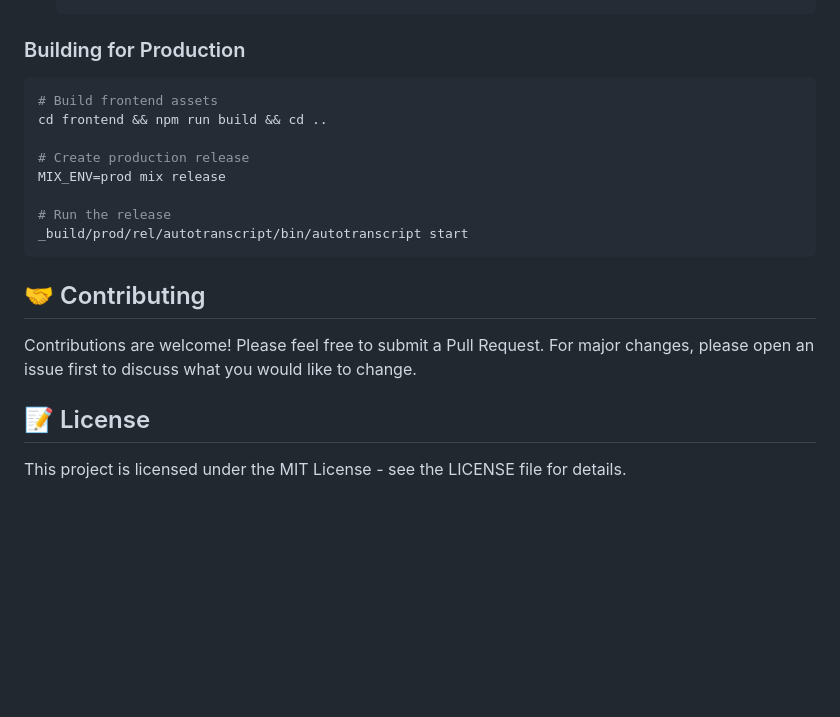
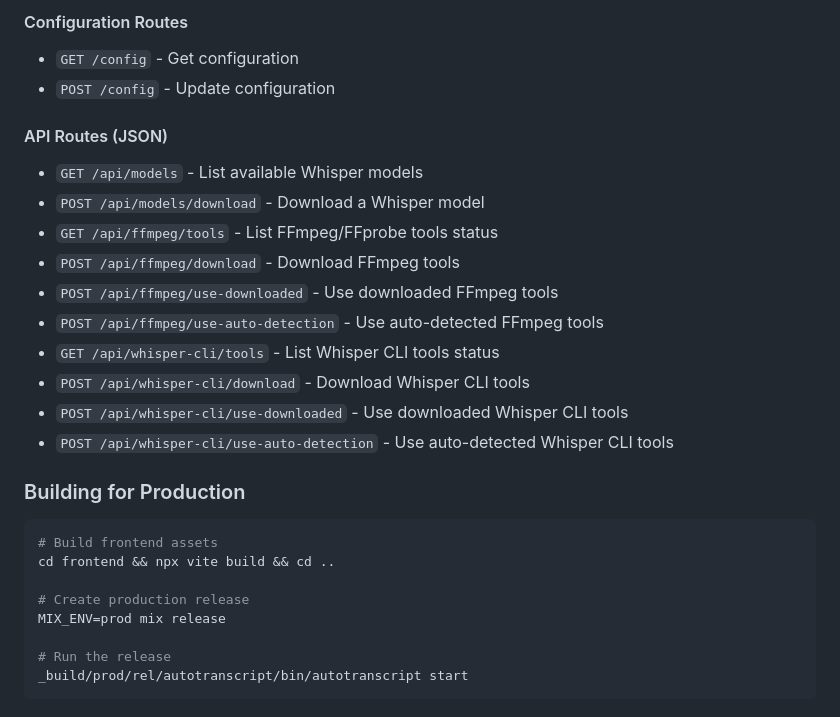
Before and after one commit to adnissen/atci, a Markdown page: README.md, the part around one of its changes. GitHub-like rendering; blank space fills up the shorter version.

````diff
--- a/README.md
+++ b/README.md
@@ -161,9 +185,24 @@ autotranscript/
+#### Configuration Routes
+- `GET /config` - Get configuration
+- `POST /config` - Update configuration
+
+#### API Routes (JSON)
+- `GET /api/models` - List available Whisper models
+- `POST /api/models/download` - Download a Whisper model
+- `GET /api/ffmpeg/tools` - List FFmpeg/FFprobe tools status
+- `POST /api/ffmpeg/download` - Download FFmpeg tools
+- `POST /api/ffmpeg/use-downloaded` - Use downloaded FFmpeg tools
+- `POST /api/ffmpeg/use-auto-detection` - Use auto-detected FFmpeg tools
+- `GET /api/whisper-cli/tools` - List Whisper CLI tools status
+- `POST /api/whisper-cli/download` - Download Whisper CLI tools
+- `POST /api/whisper-cli/use-downloaded` - Use downloaded Whisper CLI tools
+- `POST /api/whisper-cli/use-auto-detection` - Use auto-detected Whisper CLI tools
 
 ### Building for Production
 
 ```bash
 # Build frontend assets
-cd frontend && npm run build && cd ..
+cd frontend && npx vite build && cd ..
 
 # Create production release
 MIX_ENV=prod mix release
@@ -171,11 +210,3 @@ MIX_ENV=prod mix release
 # Run the release
 _build/prod/rel/autotranscript/bin/autotranscript start
 ```
-
-## 🤝 Contributing
-
-Contributions are welcome! Please feel free to submit a Pull Request. For major changes, please open an issue first to discuss what you would like to change.
-
-## 📝 License
-
-This project is licensed under the MIT License - see the LICENSE file for details.
````
Also changed, not shown: other parts of README.md (+85 -61 lines).
